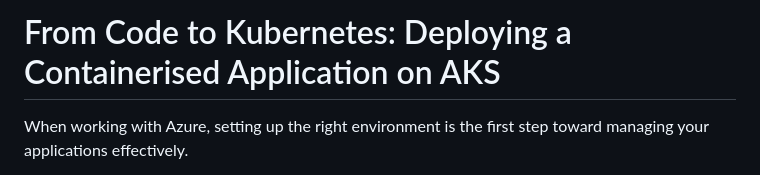
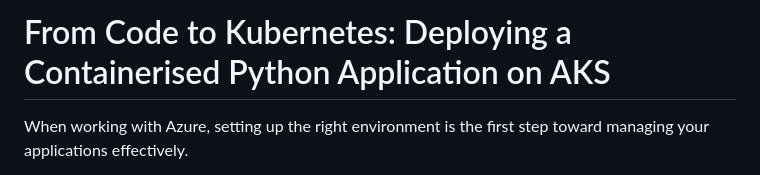
Before and after one commit to Gerardbulky/azure-therapia, a Markdown page: README.md, the part around the change. Drawn GitHub-style.

```diff
--- a/README.md
+++ b/README.md
@@ -1,4 +1,4 @@
-# From Code to Kubernetes: Deploying a Containerised Application on AKS
+# From Code to Kubernetes: Deploying a Containerised Python Application on AKS
 
 When working with Azure, setting up the right environment is the first step toward managing your applications effectively.
 
```
